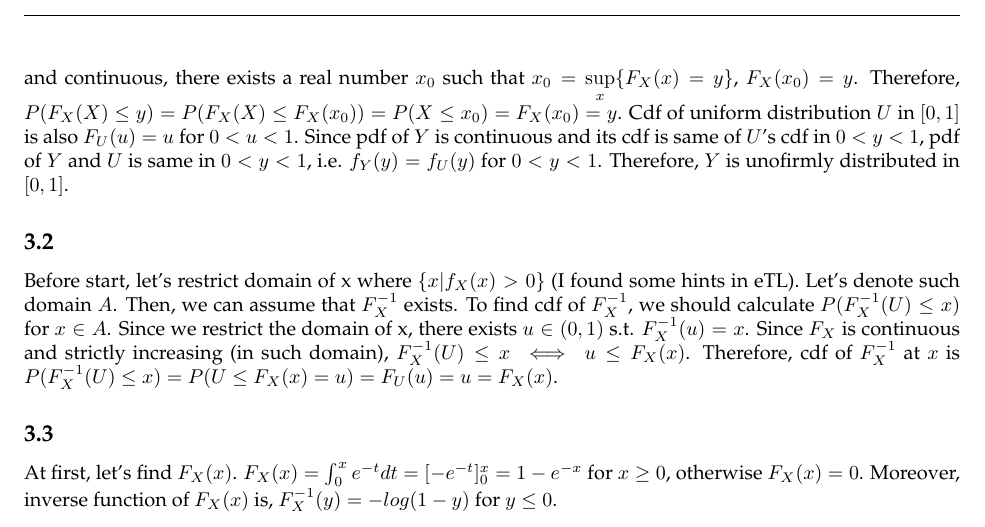
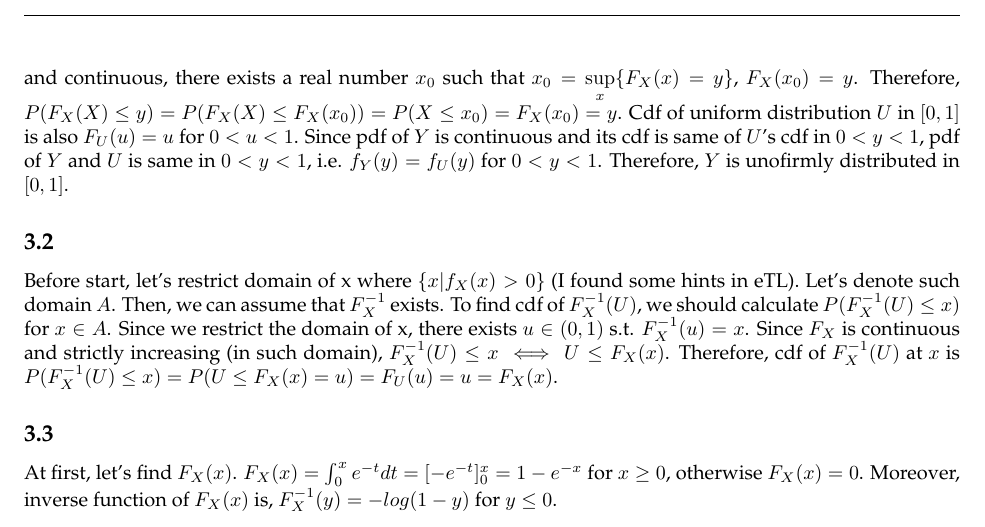
Before and after one commit to pps789/introduction-to-deep-learning-2018, a LaTeX problem sheet (hw1/hw1.tex): part of page 3 of 5, cut so that both start at the same text. Compiled offline with pdfLaTeX.

Commit message:
hw1 typo fixed

```diff
--- a/hw1/hw1.tex
+++ b/hw1/hw1.tex
@@ -185,11 +185,11 @@ Therefore, $Y$ is unofirmly distributed in $[0,1]$.
 Before start, let's restrict domain of x where $\{x|f_X(x) > 0\}$ (I found some hints in eTL).
 Let's denote such domain $A$.
 Then, we can assume that $F_X^{-1}$ exists.
-To find cdf of $F_X^{-1}$, we should calculate $P(F_X^{-1}(U) \leq x)$ for $x \in A$.
+To find cdf of $F_X^{-1}(U)$, we should calculate $P(F_X^{-1}(U) \leq x)$ for $x \in A$.
 Since we restrict the domain of x, there exists $u \in (0,1)$ s.t. $F_X^{-1}(u)=x$.
 Since $F_X$ is continuous and strictly increasing (in such domain),
-    $F_X^{-1}(U) \leq x \iff u \leq F_X(x)$.
-Therefore, cdf of $F_X^{-1}$ at $x$ is
+    $F_X^{-1}(U) \leq x \iff U \leq F_X(x)$.
+Therefore, cdf of $F_X^{-1}(U)$ at $x$ is
 $P(F_X^{-1}(U) \leq x)
 = P(U \leq F_X(x) = u)
 = F_U(u)
```
